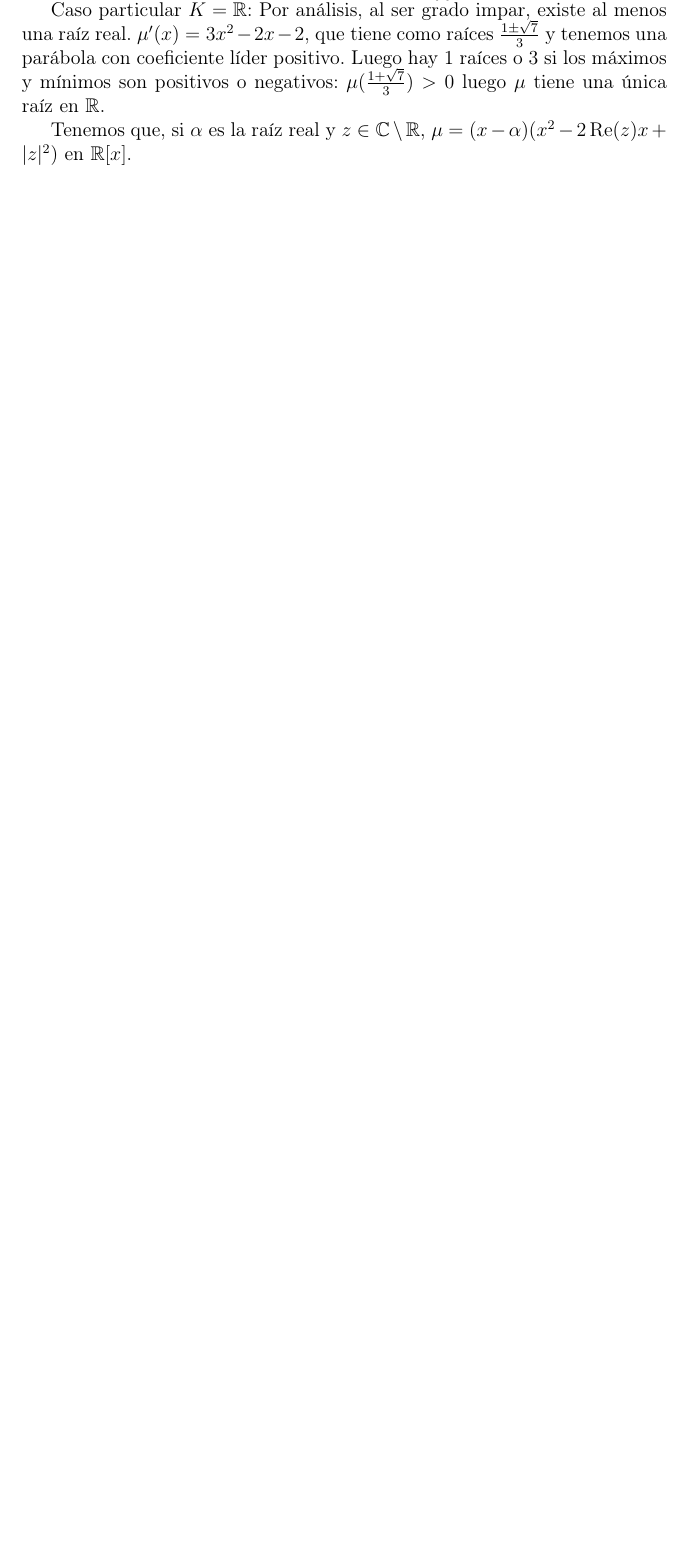
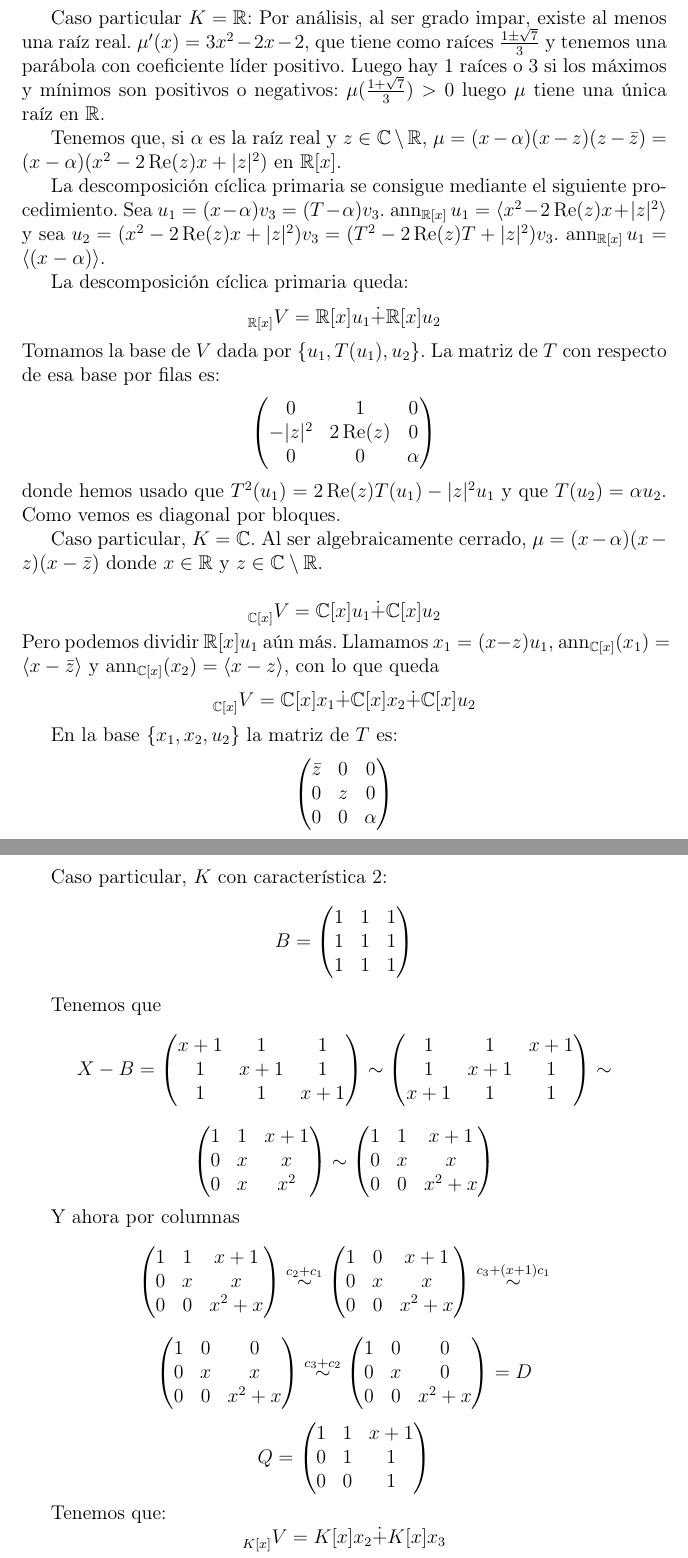
Before and after one commit to jadelarosac/Algebra_Moderna, a LaTeX document (Apuntes.tex, which reads 35_Presentaciones.tex, 36_Presentaciones.tex): part of page 50 of 50 before the commit and two parts of pages 50 and 51 of 52 after it, the two joined at a grey line, cut so that both start at the same text, the shorter picture padded with empty space. Compiled offline with pdfLaTeX.

Commit message:
a ver si hace un ejemplo con división un día

```diff
--- a/35_Presentaciones.tex
+++ b/35_Presentaciones.tex
@@ -145,4 +153,4 @@ o negativos: \(\mu(\frac{1+\sqrt{7}}{3})>0\) luego \(\mu\) tiene una única
 raíz en \(\R\).
 
 Tenemos que, si \(\alpha\) es la raíz real y \(z\in\C\setminus\R\),
-\(\mu=(x-\alpha)(x^2-2\Re(z)x+|z|^2)\) en \(\R[x]\).
+\(\mu=(x-\alpha)(x-z)(z-\bar{z})=(x-\alpha)(x^2-2\Re(z)x+|z|^2)\) en \(\R[x]\).
--- /dev/null
+++ b/36_Presentaciones.tex
@@ -0,0 +1,126 @@
+La descomposición cíclica primaria se consigue mediante el siguiente
+procedimiento.
+Sea \(u_1=(x-\alpha)v_3=(T-\alpha)v_3\).
+\(\ann_{\R[x]} u_1=\langle x^2-2\Re(z)x+|z|^2\rangle\) y
+sea \(u_2=(x^2-2\Re(z)x+|z|^2)v_3=(T^2-2\Re(z)T+|z|^2)v_3\).
+\(\ann_{\R[x]} u_1=\langle(x-\alpha) \rangle\).
+
+La descomposición cíclica primaria queda:
+\[
+  \subscriptbefore{\R[x]}{V}=\R[x]u_1\dot{+}\R[x]u_2
+\]
+Tomamos la base de \(V\) dada por \(\{u_1, T(u_1), u_2\}\).
+La matriz de \(T\) con respecto de esa base por filas es:
+\[
+  \begin{pmatrix}
+    0 & 1 & 0\\
+    -|z|^2 & 2\Re(z) & 0\\
+    0 & 0 & \alpha\\
+  \end{pmatrix}
+\]
+donde hemos usado que \(T^2(u_1)=2\Re(z)T(u_1)-|z|^2 u_1\)
+y que \(T(u_2)=\alpha u_2\). Como vemos es diagonal por bloques.
+
+Caso particular, \(K=\C\). Al ser algebraicamente cerrado,
+\(\mu=(x-\alpha)(x-z)(x-\bar{z})\) donde \(x\in\R\) y
+\(z\in\C\setminus\R\).
+
+\[
+  \subscriptbefore{\C[x]}{V}=\C[x]u_1\dot{+}\C[x]u_2
+\]
+Pero podemos dividir \(\R[x]u_1\) aún más. Llamamos \(x_1=(x-z)u_1\),
+\(\ann_{\C[x]}(x_1)=\langle x-\bar{z}\rangle\) y
+\(\ann_{\C[x]}(x_2)=\langle x-{z}\rangle\), con lo que queda
+\[
+  \subscriptbefore{\C[x]}{V}=\C[x]x_1\dot{+}\C[x]x_2\dot{+}\C[x]u_2
+\]
+
+En la base \(\{x_1,x_2,u_2\}\) la matriz de \(T\) es:
+\[
+  \begin{pmatrix}
+    \bar{z} & 0 & 0\\
+    0 & z & 0\\
+    0 & 0 & \alpha\\
+  \end{pmatrix}
+\]
+
+Caso particular, \(K\) con característica 2:
+\[
+  B=
+  \begin{pmatrix}
+    1 & 1 & 1\\
+    1 & 1 & 1\\
+    1 & 1 & 1\\
+  \end{pmatrix}
+\]
+
+Tenemos que
+\[
+  X-B=
+  \begin{pmatrix}
+    x+1 & 1 & 1\\
+    1 & x+1 & 1\\
+    1 & 1 & x+1\\
+  \end{pmatrix}\sim
+  \begin{pmatrix}
+    1 & 1 & x+1\\
+    1 & x+1 & 1\\
+    x+1 & 1 & 1\\
+  \end{pmatrix}\sim
+\]\[
+  \begin{pmatrix}
+    1 & 1 & x+1\\
+    0 & x & x\\
+    0 & x & x^2\\
+  \end{pmatrix}\sim
+  \begin{pmatrix}
+    1 & 1 & x+1\\
+    0 & x & x\\
+    0 & 0 & x^2+x\\
+  \end{pmatrix}
+\]
+
+Y ahora por columnas
+\[
+  \begin{pmatrix}
+    1 & 1 & x+1\\
+    0 & x & x\\
+    0 & 0 & x^2+x\\
+  \end{pmatrix}
+  \overset{c_2+c_1}\sim
+  \begin{pmatrix}
+    1 & 0 & x+1\\
+    0 & x & x\\
+    0 & 0 & x^2+x\\
+  \end{pmatrix}
+  \overset{c_3+(x+1)c_1}\sim
+\]\[
+  \begin{pmatrix}
+    1 & 0 & 0\\
+    0 & x & x\\
+    0 & 0 & x^2+x\\
+  \end{pmatrix}
+  \overset{c_3+c_2}\sim
+  \begin{pmatrix}
+    1 & 0 & 0\\
+    0 & x & 0\\
+    0 & 0 & x^2+x\\
+  \end{pmatrix}
+  =D
+\]
+
+\[
+  Q =
+  \begin{pmatrix}
+    1&1&x+1\\
+    0&1&1\\
+    0&0&1\\
+  \end{pmatrix}
+\]
+
+Tenemos que:
+\[
+  \subscriptbefore{K[x]}{V}=K[x]x_2\dot{+}K[x]x_3
+\]
+donde \(\ann_{K[x]}(x_2)=\langle x\rangle\) y
+\(\ann_{K[x]}(x_3)=\langle x^2+x\rangle\), con lo que
```
Also changed, not shown: Apuntes.tex (+1 -0 lines), Apuntes.pdf, 35_Presentaciones.tex (10 more changed lines), 36_Presentaciones.tex (58 more changed lines).
